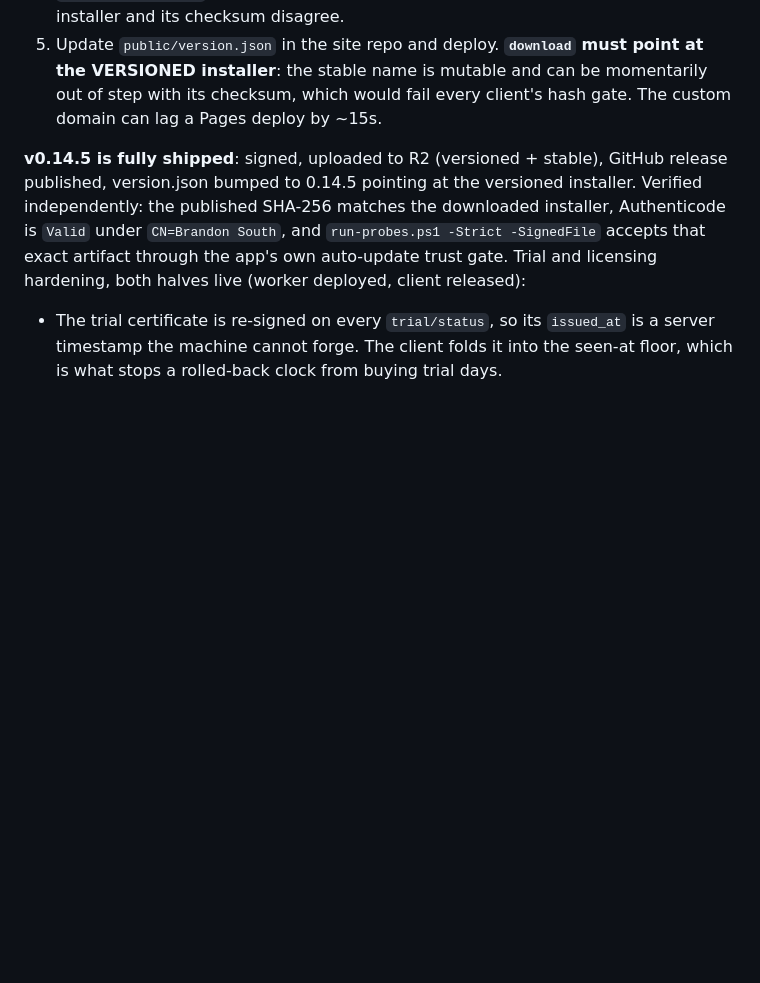
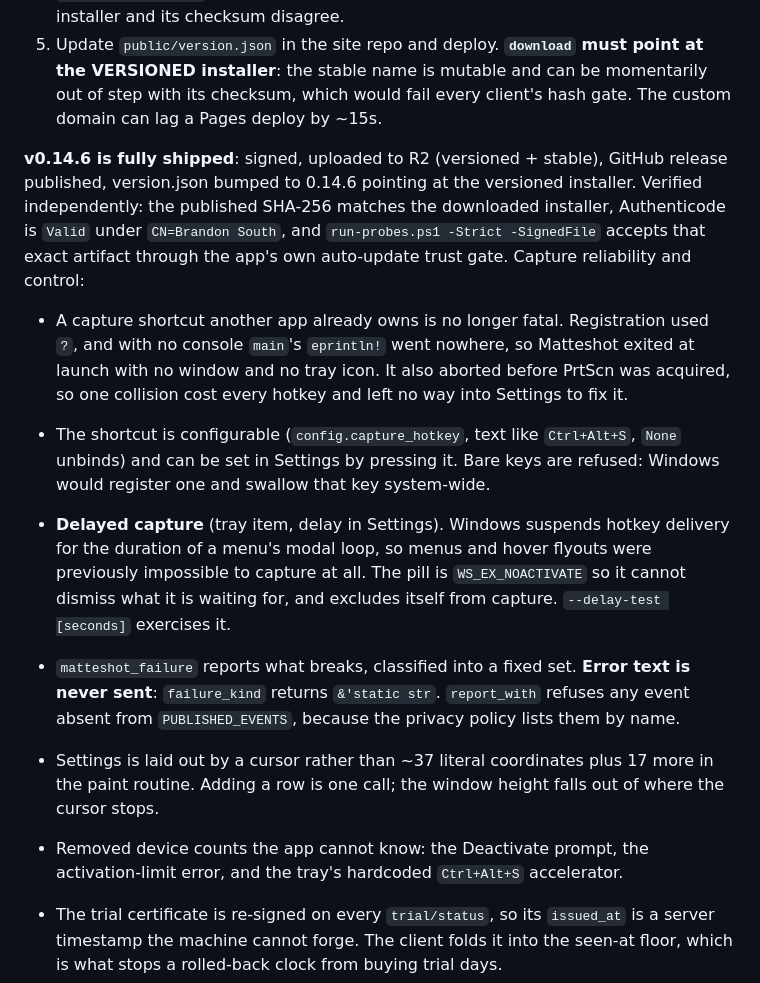
Before and after one commit to btsouth/matteshot, a Markdown page: HANDOFF.md, the part around the change. Rendered like a GitHub page; blank space fills up the shorter version.

Commit message:
Mark v0.14.6 shipped

```diff
--- a/HANDOFF.md
+++ b/HANDOFF.md
@@ -112,7 +112,14 @@ src/telemetry.rs). No event ever carries an email or device name.
    momentarily out of step with its checksum, which would fail every client's
    hash gate. The custom domain can lag a Pages deploy by ~15s.
 
-**v0.14.5 is fully shipped**: signed, uploaded to R2 (versioned + stable), GitHub release published, version.json bumped to 0.14.5 pointing at the versioned installer. Verified independently: the published SHA-256 matches the downloaded installer, Authenticode is `Valid` under `CN=Brandon South`, and `run-probes.ps1 -Strict -SignedFile` accepts that exact artifact through the app's own auto-update trust gate. Trial and licensing hardening, both halves live (worker deployed, client released):
+**v0.14.6 is fully shipped**: signed, uploaded to R2 (versioned + stable), GitHub release published, version.json bumped to 0.14.6 pointing at the versioned installer. Verified independently: the published SHA-256 matches the downloaded installer, Authenticode is `Valid` under `CN=Brandon South`, and `run-probes.ps1 -Strict -SignedFile` accepts that exact artifact through the app's own auto-update trust gate. Capture reliability and control:
+
+- A capture shortcut another app already owns is no longer fatal. Registration used `?`, and with no console `main`'s `eprintln!` went nowhere, so Matteshot exited at launch with no window and no tray icon. It also aborted before PrtScn was acquired, so one collision cost every hotkey and left no way into Settings to fix it.
+- The shortcut is configurable (`config.capture_hotkey`, text like `Ctrl+Alt+S`, `None` unbinds) and can be set in Settings by pressing it. Bare keys are refused: Windows would register one and swallow that key system-wide.
+- **Delayed capture** (tray item, delay in Settings). Windows suspends hotkey delivery for the duration of a menu's modal loop, so menus and hover flyouts were previously impossible to capture at all. The pill is `WS_EX_NOACTIVATE` so it cannot dismiss what it is waiting for, and excludes itself from capture. `--delay-test [seconds]` exercises it.
+- `matteshot_failure` reports what breaks, classified into a fixed set. **Error text is never sent**: `failure_kind` returns `&'static str`. `report_with` refuses any event absent from `PUBLISHED_EVENTS`, because the privacy policy lists them by name.
+- Settings is laid out by a cursor rather than ~37 literal coordinates plus 17 more in the paint routine. Adding a row is one call; the window height falls out of where the cursor stops.
+- Removed device counts the app cannot know: the Deactivate prompt, the activation-limit error, and the tray's hardcoded `Ctrl+Alt+S` accelerator.
 
 - The trial certificate is re-signed on every `trial/status`, so its `issued_at` is a server timestamp the machine cannot forge. The client folds it into the seen-at floor, which is what stops a rolled-back clock from buying trial days.
 - `status()` takes the *earliest* of the signed start and local state, so a certificate can never hand back time a spent trial already used. The worker no longer clamps an old `started_at` to now, which is what created that hole after a refund.
```
